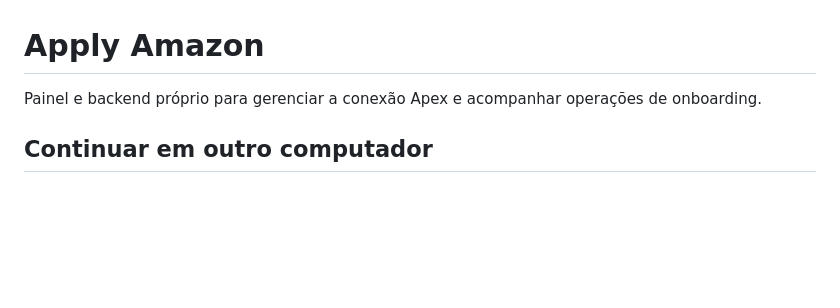
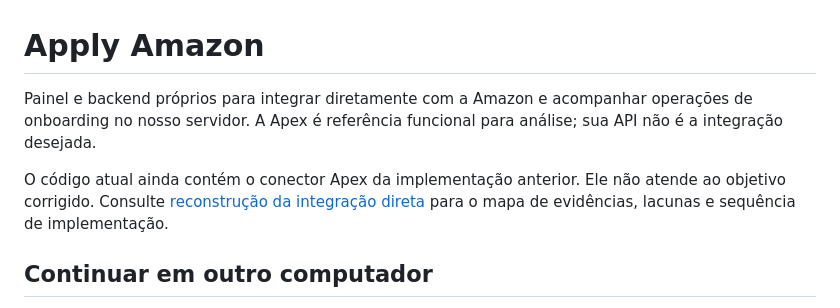
Before and after one commit to gallzeraadelivery/apply_amazon, a Markdown page: README.md, the part around the change. Rendered like a GitHub page; blank space fills up the shorter version.

Commit message:
docs: align project with direct Amazon integration

```diff
--- a/README.md
+++ b/README.md
@@ -1,6 +1,8 @@
 # Apply Amazon
 
-Painel e backend próprio para gerenciar a conexão Apex e acompanhar operações de onboarding.
+Painel e backend próprios para integrar diretamente com a Amazon e acompanhar operações de onboarding no nosso servidor. A Apex é referência funcional para análise; sua API não é a integração desejada.
+
+O código atual ainda contém o conector Apex da implementação anterior. Ele não atende ao objetivo corrigido. Consulte [reconstrução da integração direta](docs/INTEGRACAO-DIRETA-AMAZON.md) para o mapa de evidências, lacunas e sequência de implementação.
 
 ## Continuar em outro computador
 
```
Also changed, not shown: docs/ESTADO-DO-PROJETO.md (+17 -2 lines), docs/INTEGRACAO-DIRETA-AMAZON.md (added, +57 -0 lines).
